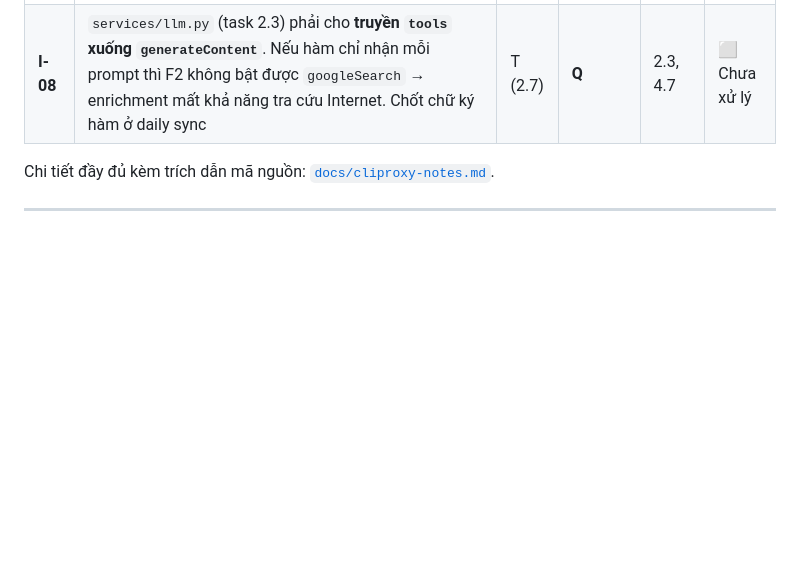
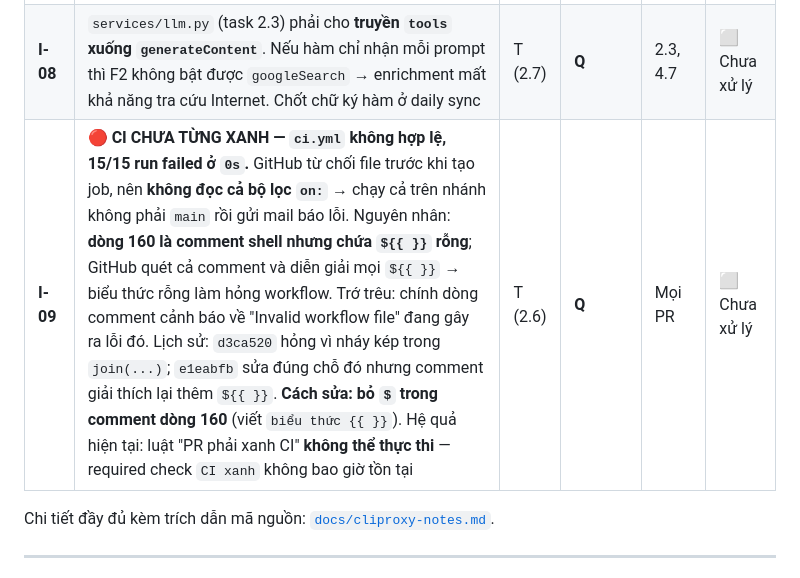
Before and after one commit to quannt2403pc/BussinessCard_OCR, a Markdown page: Task.md, the part around the change. GitHub-like rendering; blank space fills up the shorter version.

Commit message:
docs(task): ghi I-09 - ci.yml khong hop le nen CI chua tung xanh
15/15 run deu failed o 0s voi thong bao "workflow file issue". Nguyen nhan:
dong 160 la comment shell nhung chua ${{ }} rong - GitHub quet ca comment va
dien giai moi ${{ }}, bieu thuc rong lam hong ca workflow. Vi the GitHub cung
khong doc noi bo loc `on:` nen chay ca tren nhanh khong phai main.

d3ca520 hong vi nhay kep trong join(); e1eabfb sua dung cho do nhung comment
giai thich lai them ${{ }}. File thuoc so huu cua Q nen chi ghi nhan, khong tu sua.

```diff
--- a/Task.md
+++ b/Task.md
@@ -102,6 +102,7 @@ Xử lý xong thì đổi trạng thái sang ✅ kèm ngày, không xoá dòng.
 | **I-06** | Đường dẫn mã nguồn CLIProxy trong Plan.md mục 2.4 (`C:\FSoft\ojt\CliProxy`) **không tồn tại**; thực tế ở `C:\Users\pc\source\repos\CLIProxyAPI`, commit đã chuyển từ `ecc9aa72` sang `7fac6b15` (kết luận cũ vẫn đúng, đã kiểm lại) | T (1.9) | **Q** | — | ⬜ Chưa xử lý |
 | **I-07** | ⚠️ **Chưa biết model nào tra cứu được Internet.** `supports_web_search` KHÔNG nằm trong `models.json` tĩnh — CLIProxy nạp lúc chạy từ `fetchAvailableModels.webSearchModelIds` (`model_registry.go:65-67`), tức **chỉ đọc được sau khi OAuth xong**. Nếu `gemini-3-flash` không hỗ trợ thì **F2 không có nguồn URL → trượt tiêu chí A5**. Kiểm ngay khi 2.1+2.5 xong: `python scripts/spike_websearch.py --list-models` | T (2.7) | **T** (sau khi Q mở đường) | 2.7, 4.7 | ⏸️ Chờ 2.1 + 2.5 |
 | **I-08** | `services/llm.py` (task 2.3) phải cho **truyền `tools` xuống `generateContent`**. Nếu hàm chỉ nhận mỗi prompt thì F2 không bật được `googleSearch` → enrichment mất khả năng tra cứu Internet. Chốt chữ ký hàm ở daily sync | T (2.7) | **Q** | 2.3, 4.7 | ⬜ Chưa xử lý |
+| **I-09** | 🔴 **CI CHƯA TỪNG XANH — `ci.yml` không hợp lệ, 15/15 run failed ở `0s`.** GitHub từ chối file trước khi tạo job, nên **không đọc cả bộ lọc `on:`** → chạy cả trên nhánh không phải `main` rồi gửi mail báo lỗi. Nguyên nhân: **dòng 160 là comment shell nhưng chứa `${{ }}` rỗng**; GitHub quét cả comment và diễn giải mọi `${{ }}` → biểu thức rỗng làm hỏng workflow. Trớ trêu: chính dòng comment cảnh báo về "Invalid workflow file" đang gây ra lỗi đó. Lịch sử: `d3ca520` hỏng vì nháy kép trong `join(...)`; `e1eabfb` sửa đúng chỗ đó nhưng comment giải thích lại thêm `${{ }}`. **Cách sửa: bỏ `$` trong comment dòng 160** (viết `biểu thức {{ }}`). Hệ quả hiện tại: luật "PR phải xanh CI" **không thể thực thi** — required check `CI xanh` không bao giờ tồn tại | T (2.6) | **Q** | Mọi PR | ⬜ Chưa xử lý |
 
 Chi tiết đầy đủ kèm trích dẫn mã nguồn: [`docs/cliproxy-notes.md`](./docs/cliproxy-notes.md).
 
```
